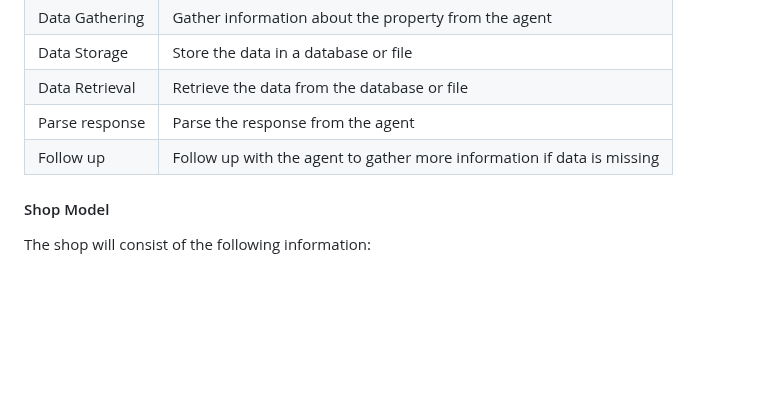
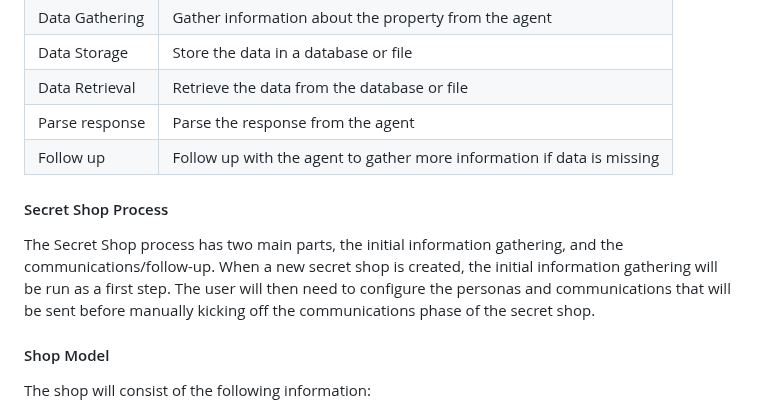
Before and after one commit to JacobTheis/secret-shopper, a Markdown page: PLANNING-DOC.md, the part around one of its changes. GitHub-like rendering; blank space fills up the shorter version.

```diff
--- a/PLANNING-DOC.md
+++ b/PLANNING-DOC.md
@@ -81,6 +81,12 @@ The target will be created by the user. It will consist of the following informa
 | Data Retrieval     | Retrieve the data from the database or file                                                                                |
 | Parse response     | Parse the response from the agent                                                                                          |
 | Follow up          | Follow up with the agent to gather more information if data is missing                                                     |
+
+#### Secret Shop Process
+
+The Secret Shop process has two main parts, the initial information gathering, and the communications/follow-up. When a new secret shop is created, the initial information gathering will be run as a first step. The user will then need to configure the personas and communications that will be sent before manually kicking off the communications phase of the secret shop.
+
+
 
 #### Shop Model
 
```
Also changed, not shown: other parts of PLANNING-DOC.md (+1 -1 lines).
